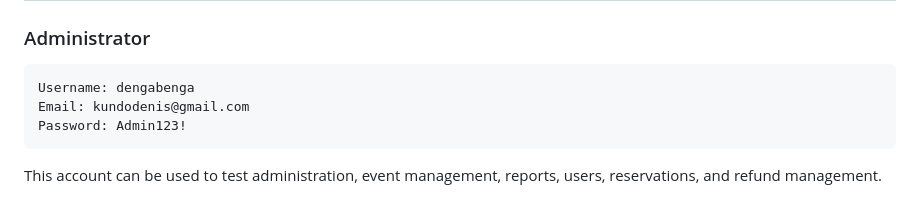
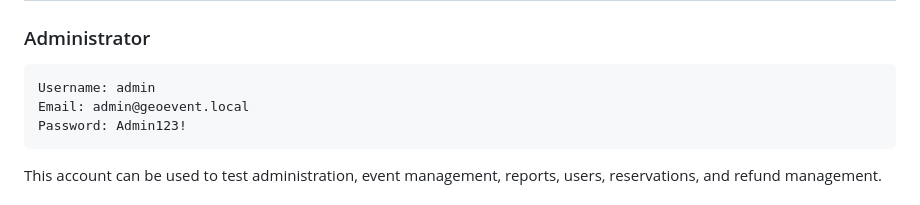
Before and after one commit to thebannana/GeoEvent, a Markdown page: README.md, the part around the change. GitHub-like rendering.

````diff
--- a/README.md
+++ b/README.md
@@ -66,8 +66,8 @@ docker compose up --build -d
 ### Administrator
 
 ```text
-Username: dengabenga
-Email: kundodenis@gmail.com
+Username: admin
+Email: admin@geoevent.local
 Password: Admin123!
 ```
 
````
